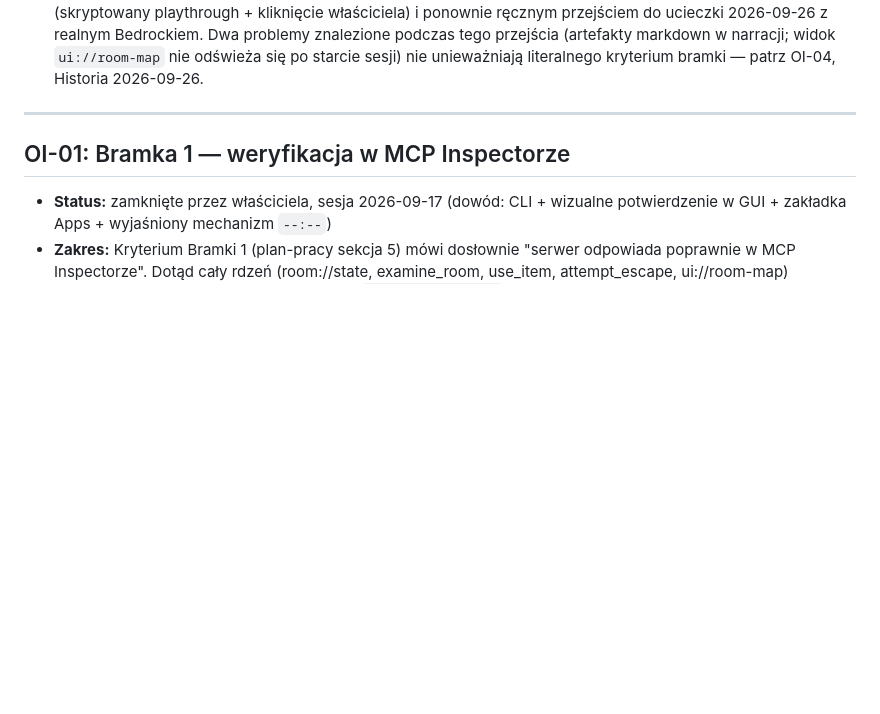
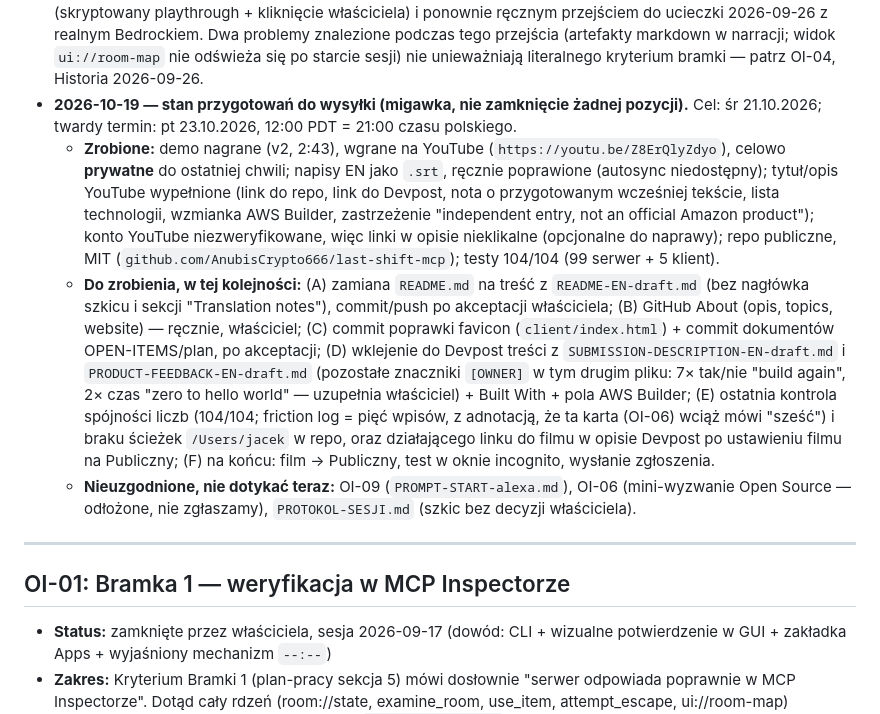
Before and after one commit to AnubisCrypto666/last-shift-mcp, a Markdown page: OPEN-ITEMS.md, the part around one of its changes. Rendered like a GitHub page; blank space fills up the shorter version.

```diff
--- a/OPEN-ITEMS.md
+++ b/OPEN-ITEMS.md
@@ -27,6 +27,38 @@ statusu na "zmierzone" z dowodem, i czeka na Twoje zamknięcie.
   (artefakty markdown w narracji; widok `ui://room-map` nie odświeża się
   po starcie sesji) nie unieważniają literalnego kryterium bramki — patrz
   OI-04, Historia 2026-09-26.
+- **2026-10-19 — stan przygotowań do wysyłki (migawka, nie zamknięcie
+  żadnej pozycji).** Cel: śr 21.10.2026; twardy termin: pt 23.10.2026,
+  12:00 PDT = 21:00 czasu polskiego.
+  - **Zrobione:** demo nagrane (v2, 2:43), wgrane na YouTube
+    (`https://youtu.be/Z8ErQlyZdyo`), celowo **prywatne** do ostatniej
+    chwili; napisy EN jako `.srt`, ręcznie poprawione (autosync
+    niedostępny); tytuł/opis YouTube wypełnione (link do repo, link do
+    Devpost, nota o przygotowanym wcześniej tekście, lista technologii,
+    wzmianka AWS Builder, zastrzeżenie "independent entry, not an
+    official Amazon product"); konto YouTube niezweryfikowane, więc
+    linki w opisie nieklikalne (opcjonalne do naprawy); repo publiczne,
+    MIT (`github.com/AnubisCrypto666/last-shift-mcp`); testy 104/104
+    (99 serwer + 5 klient).
+  - **Do zrobienia, w tej kolejności:** (A) zamiana `README.md` na
+    treść z `README-EN-draft.md` (bez nagłówka szkicu i sekcji
+    "Translation notes"), commit/push po akceptacji właściciela; (B)
+    GitHub About (opis, topics, website) — ręcznie, właściciel; (C)
+    commit poprawki favicon (`client/index.html`) + commit dokumentów
+    OPEN-ITEMS/plan, po akceptacji; (D) wklejenie do Devpost treści z
+    `SUBMISSION-DESCRIPTION-EN-draft.md` i `PRODUCT-FEEDBACK-EN-draft.md`
+    (pozostałe znaczniki `[OWNER]` w tym drugim pliku: 7×
+    tak/nie "build again", 2× czas "zero to hello world" — uzupełnia
+    właściciel) + Built With + pola AWS Builder; (E) ostatnia kontrola
+    spójności liczb (104/104; friction log = pięć wpisów, z adnotacją,
+    że ta karta (OI-06) wciąż mówi "sześć") i braku ścieżek
+    `/Users/jacek` w repo, oraz działającego linku do filmu w opisie
+    Devpost po ustawieniu filmu na Publiczny; (F) na końcu: film →
+    Publiczny, test w oknie incognito, wysłanie zgłoszenia.
+  - **Nieuzgodnione, nie dotykać teraz:** OI-09
+    (`PROMPT-START-alexa.md`), OI-06 (mini-wyzwanie Open Source —
+    odłożone, nie zgłaszamy), `PROTOKOL-SESJI.md` (szkic bez decyzji
+    właściciela).
 
 ---
 
```
Also changed, not shown: other parts of OPEN-ITEMS.md (+55 -0 lines), raport-sesji/2026-10-19-podsumowanie-sesji.md (added, +191 -0 lines).
